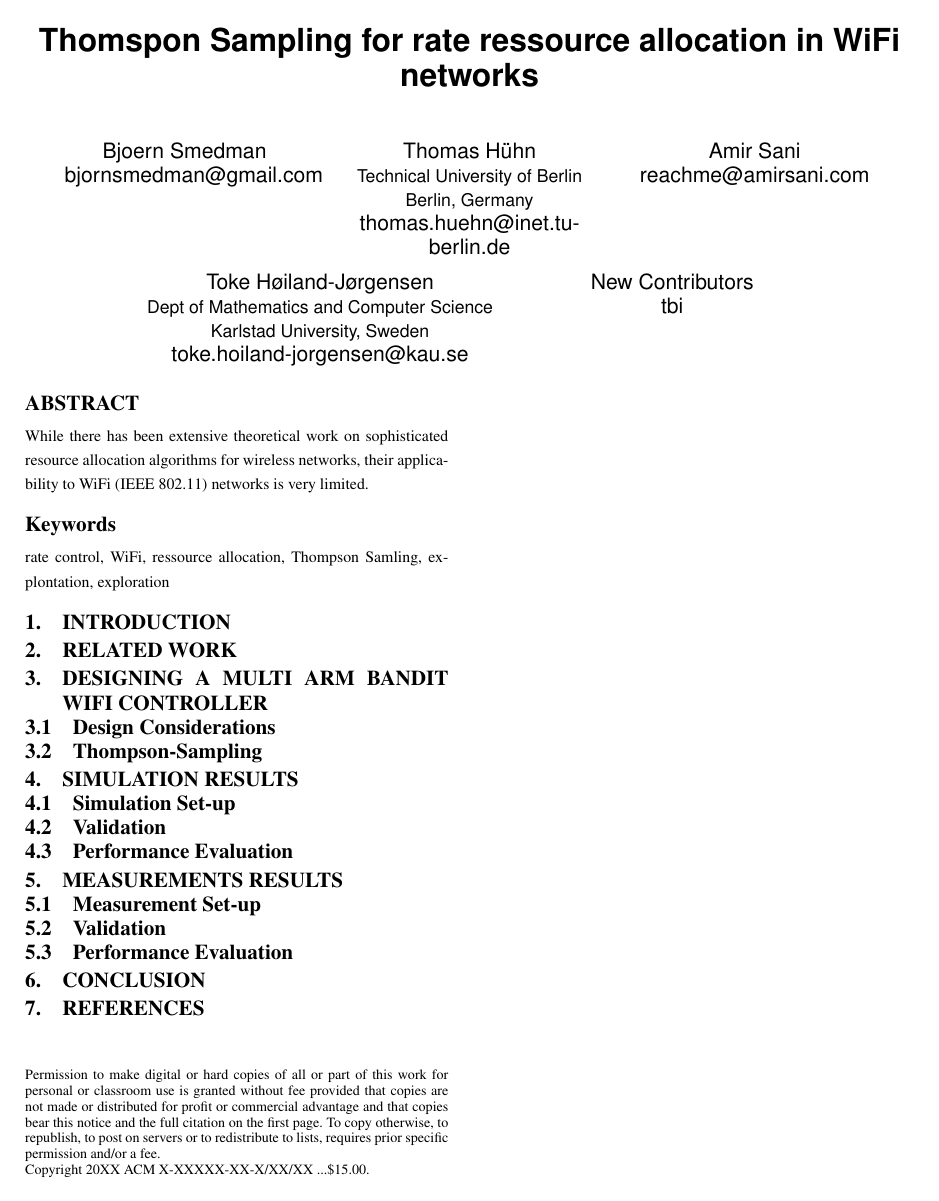
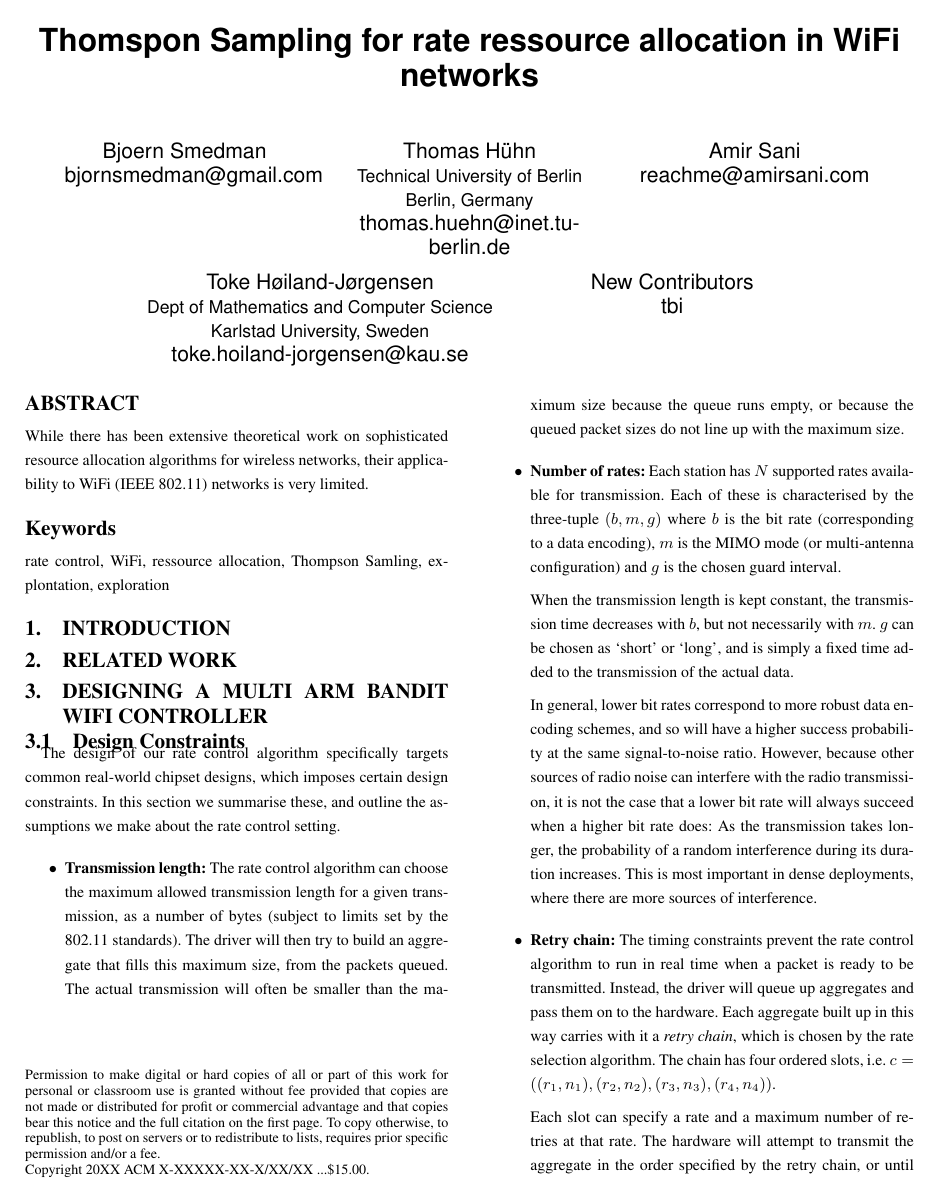
Before and after one commit to bjornsing/bayesian-wifi, a LaTeX paper (research_paper/main.tex): the whole page before the commit and page 1 of 2 after it. Compiled offline with LaTeX, dvips and Ghostscript; a LaTeX package or settings file that is missing is left out.

Commit message:
Add some text on design constraints

```diff
--- a/research_paper/main.tex
+++ b/research_paper/main.tex
@@ -82,5 +82,56 @@
 	\label{s:design}
 
 	%%
-	\subsection{Design Considerations}
-	\label{s:consider}
+	\subsection{Design Constraints}
+	\label{s:constraints}
+
+        The design of our rate control algorithm specifically targets common
+        real-world chipset designs, which imposes certain design constraints. In
+        this section we summarise these, and outline the assumptions we make
+        about the rate control setting.
+
+        \begin{itemize}
+        \item \textbf{Transmission length:} The rate control algorithm can
+          choose the maximum allowed transmission length for a given
+          transmission, as a number of bytes (subject to limits set by the
+          802.11 standards). The driver will then try to build an aggregate that
+          fills this maximum size, from the packets queued. The actual
+          transmission will often be smaller than the maximum size because the
+          queue runs empty, or because the queued packet sizes do not line up
+          with the maximum size.
+
+        \item \textbf{Number of rates:} Each station has $N$ supported rates
+          available for transmission. Each of these is characterised by the
+          three-tuple $(b,m,g)$ where $b$ is the bit rate (corresponding to a
+          data encoding), $m$ is the MIMO mode (or multi-antenna configuration)
+          and $g$ is the chosen guard interval.
+
+          When the transmission length is kept constant, the transmission time
+          decreases with $b$, but not necessarily with $m$. $g$ can be chosen as
+          `short' or `long', and is simply a fixed time added to the
+          transmission of the actual data.
+
+          In general, lower bit rates correspond to more robust data encoding
+          schemes, and so will have a higher success probability at the same
+          signal-to-noise ratio. However, because other sources of radio
+          noise can interfere with the radio transmission, it is not the case
+          that a lower bit rate will always succeed when a higher bit rate does:
+          As the transmission takes longer, the probability of a random
+          interference during its duration increases. This is most important in
+          dense deployments, where there are more sources of interference.
+
+        \item \textbf{Retry chain:} The timing constraints prevent the rate
+          control algorithm to run in real time when a packet is ready to be
+          transmitted. Instead, the driver will queue up aggregates and pass
+          them on to the hardware. Each aggregate built up in this way carries
+          with it a \emph{retry chain}, which is chosen by the rate selection
+          algorithm. The chain has four ordered slots, i.e.
+          $c=((r_1,n_1),(r_2,n_2),(r_3,n_3),(r_4,n_4))$.
+
+          Each slot can specify a rate and a maximum number of retries at that
+          rate. The hardware will attempt to transmit the aggregate in the order
+          specified by the retry chain, or until a transmission succeeds, and
+          then return the number of attempts that were needed to transmit the
+          aggregate.
+
+        \item \textbf{Objective:} The objective of the rate selection algorithm
```
Also changed, not shown: research_paper/main.tex (7 more changed lines).
